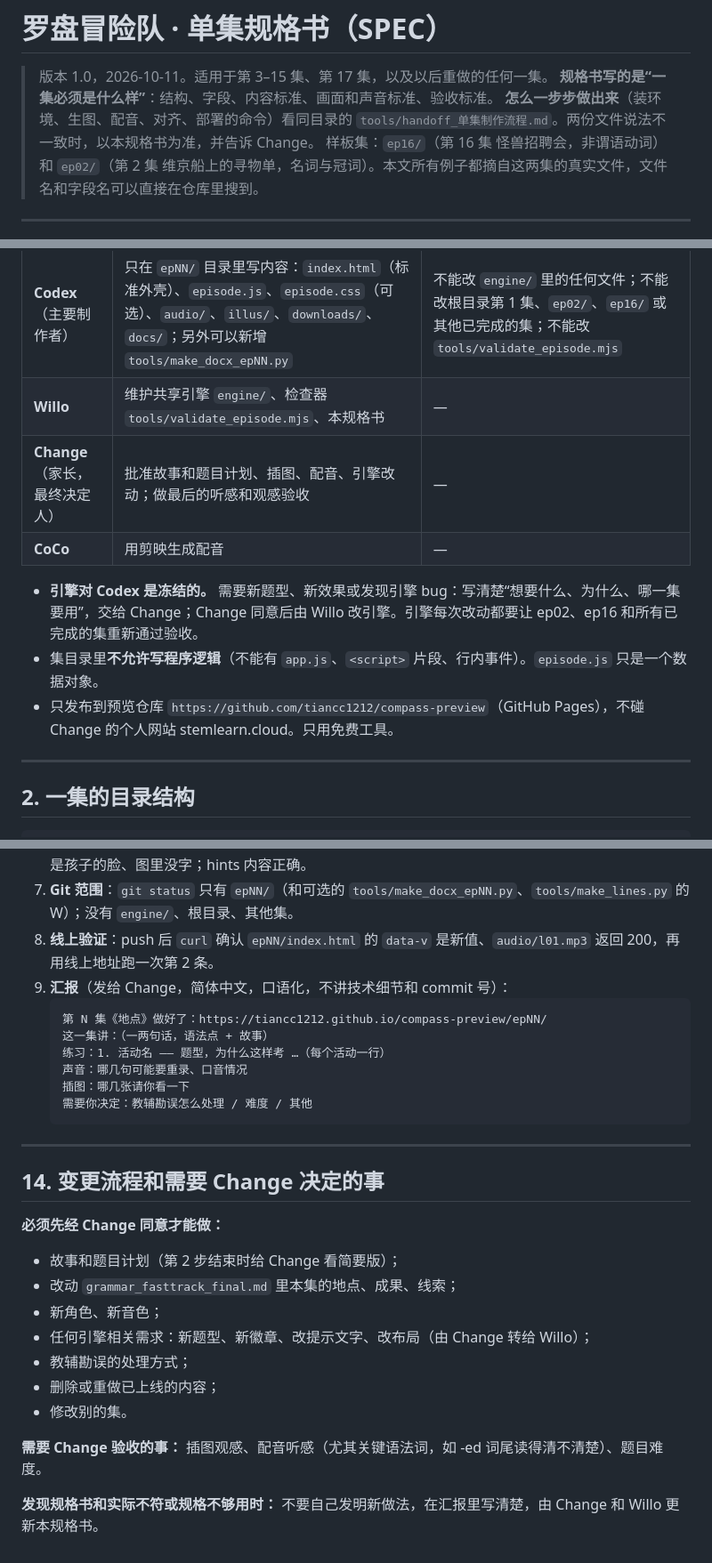
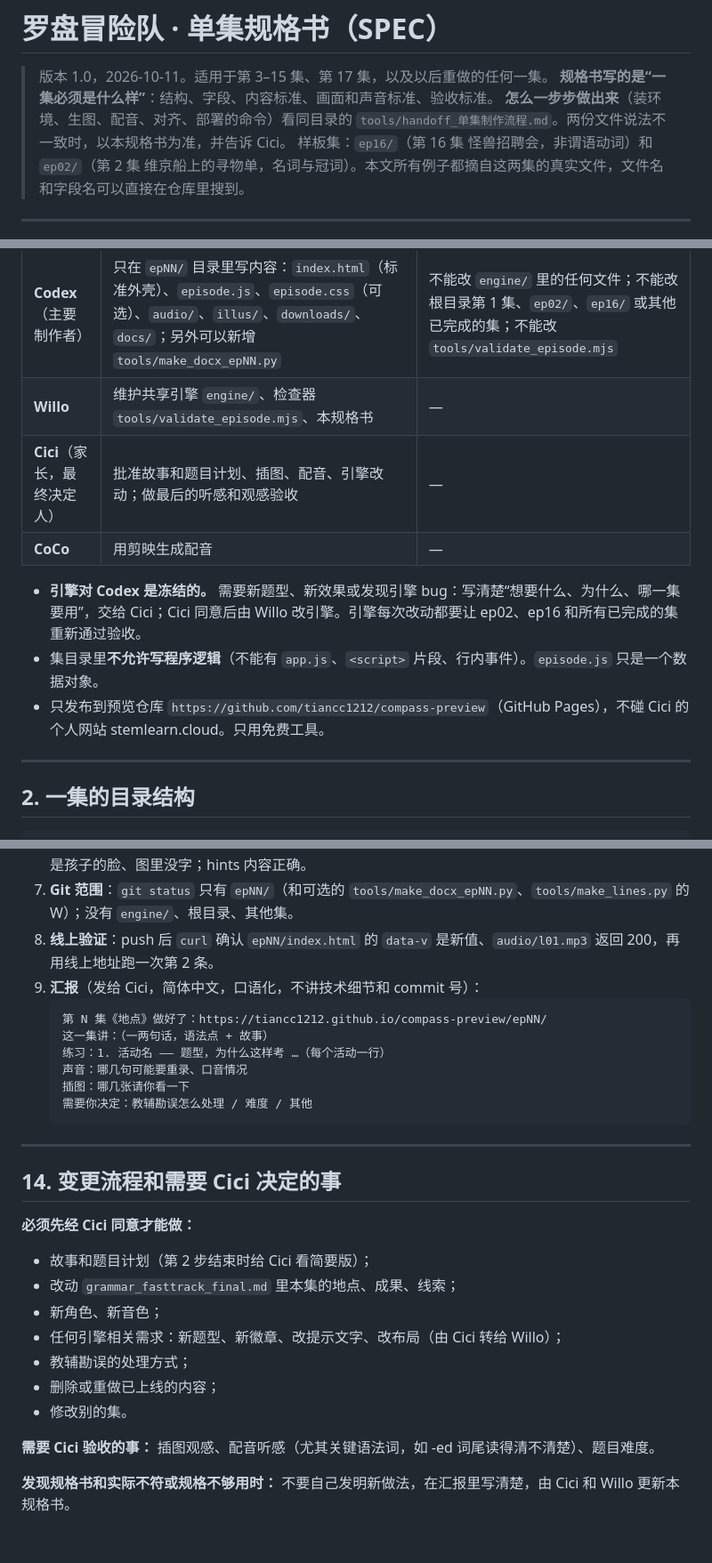
Before and after one commit to tiancc1212/compass-preview, a Markdown page: tools/SPEC_单集规格书.md, 3 parts joined by grey strips. Shown at 89% size. GitHub-like rendering.

````diff
--- a/tools/SPEC_单集规格书.md
+++ b/tools/SPEC_单集规格书.md
@@ -2,7 +2,7 @@
 
 > 版本 1.0，2026-10-11。适用于第 3–15 集、第 17 集，以及以后重做的任何一集。
 > **规格书写的是“一集必须是什么样”**：结构、字段、内容标准、画面和声音标准、验收标准。
-> **怎么一步步做出来**（装环境、生图、配音、对齐、部署的命令）看同目录的 `tools/handoff_单集制作流程.md`。两份文件说法不一致时，以本规格书为准，并告诉 Change。
+> **怎么一步步做出来**（装环境、生图、配音、对齐、部署的命令）看同目录的 `tools/handoff_单集制作流程.md`。两份文件说法不一致时，以本规格书为准，并告诉 Cici。
 > 样板集：`ep16/`（第 16 集 怪兽招聘会，非谓语动词）和 `ep02/`（第 2 集 维京船上的寻物单，名词与冠词）。本文所有例子都摘自这两集的真实文件，文件名和字段名可以直接在仓库里搜到。
 
 ---
@@ -13,12 +13,12 @@
 |---|---|---|
 | **Codex**（主要制作者） | 只在 `epNN/` 目录里写内容：`index.html`（标准外壳）、`episode.js`、`episode.css`（可选）、`audio/`、`illus/`、`downloads/`、`docs/`；另外可以新增 `tools/make_docx_epNN.py` | 不能改 `engine/` 里的任何文件；不能改根目录第 1 集、`ep02/`、`ep16/` 或其他已完成的集；不能改 `tools/validate_episode.mjs` |
 | **Willo** | 维护共享引擎 `engine/`、检查器 `tools/validate_episode.mjs`、本规格书 | — |
-| **Change**（家长，最终决定人） | 批准故事和题目计划、插图、配音、引擎改动；做最后的听感和观感验收 | — |
+| **Cici**（家长，最终决定人） | 批准故事和题目计划、插图、配音、引擎改动；做最后的听感和观感验收 | — |
 | **CoCo** | 用剪映生成配音 | — |
 
-- **引擎对 Codex 是冻结的。** 需要新题型、新效果或发现引擎 bug：写清楚“想要什么、为什么、哪一集要用”，交给 Change；Change 同意后由 Willo 改引擎。引擎每次改动都要让 ep02、ep16 和所有已完成的集重新通过验收。
+- **引擎对 Codex 是冻结的。** 需要新题型、新效果或发现引擎 bug：写清楚“想要什么、为什么、哪一集要用”，交给 Cici；Cici 同意后由 Willo 改引擎。引擎每次改动都要让 ep02、ep16 和所有已完成的集重新通过验收。
 - 集目录里**不允许写程序逻辑**（不能有 `app.js`、`<script>` 片段、行内事件）。`episode.js` 只是一个数据对象。
-- 只发布到预览仓库 `https://github.com/tiancc1212/compass-preview`（GitHub Pages），不碰 Change 的个人网站 stemlearn.cloud。只用免费工具。
+- 只发布到预览仓库 `https://github.com/tiancc1212/compass-preview`（GitHub Pages），不碰 Cici 的个人网站 stemlearn.cloud。只用免费工具。
 
 ---
 
@@ -548,7 +548,7 @@ mp3，44.1kHz，立体声，192kbps；一句一个文件；句首句尾静音
 6. **内容自查**：覆盖表和勘误写好；英文逐句复查（§7.7）；插图和 `ep16/illus/` 并排看风格一致、Leo 不是孩子的脸、图里没字；hints 内容正确。
 7. **Git 范围**：`git status` 只有 `epNN/`（和可选的 `tools/make_docx_epNN.py`、`tools/make_lines.py` 的 W）；没有 `engine/`、根目录、其他集。
 8. **线上验证**：push 后 `curl` 确认 `epNN/index.html` 的 `data-v` 是新值、`audio/l01.mp3` 返回 200，再用线上地址跑一次第 2 条。
-9. **汇报**（发给 Change，简体中文，口语化，不讲技术细节和 commit 号）：
+9. **汇报**（发给 Cici，简体中文，口语化，不讲技术细节和 commit 号）：
    ```
    第 N 集《地点》做好了：https://tiancc1212.github.io/compass-preview/epNN/
    这一集讲：（一两句话，语法点 + 故事）
@@ -560,17 +560,17 @@ mp3，44.1kHz，立体声，192kbps；一句一个文件；句首句尾静音
 
 ---
 
-## 14. 变更流程和需要 Change 决定的事
+## 14. 变更流程和需要 Cici 决定的事
 
-**必须先经 Change 同意才能做：**
-- 故事和题目计划（第 2 步结束时给 Change 看简要版）；
+**必须先经 Cici 同意才能做：**
+- 故事和题目计划（第 2 步结束时给 Cici 看简要版）；
 - 改动 `grammar_fasttrack_final.md` 里本集的地点、成果、线索；
 - 新角色、新音色；
-- 任何引擎相关需求：新题型、新徽章、改提示文字、改布局（由 Change 转给 Willo）；
+- 任何引擎相关需求：新题型、新徽章、改提示文字、改布局（由 Cici 转给 Willo）；
 - 教辅勘误的处理方式；
 - 删除或重做已上线的内容；
 - 修改别的集。
 
-**需要 Change 验收的事：** 插图观感、配音听感（尤其关键语法词，如 -ed 词尾读得清不清楚）、题目难度。
+**需要 Cici 验收的事：** 插图观感、配音听感（尤其关键语法词，如 -ed 词尾读得清不清楚）、题目难度。
 
-**发现规格书和实际不符或规格不够用时：** 不要自己发明新做法，在汇报里写清楚，由 Change 和 Willo 更新本规格书。
+**发现规格书和实际不符或规格不够用时：** 不要自己发明新做法，在汇报里写清楚，由 Cici 和 Willo 更新本规格书。
````
Also changed, not shown: other parts of tools/SPEC_单集规格书.md (+2 -2 lines), ep01/docs/PROMPTS.md (+2 -2 lines), tools/handoff_单集制作流程.md (+15 -15 lines).
